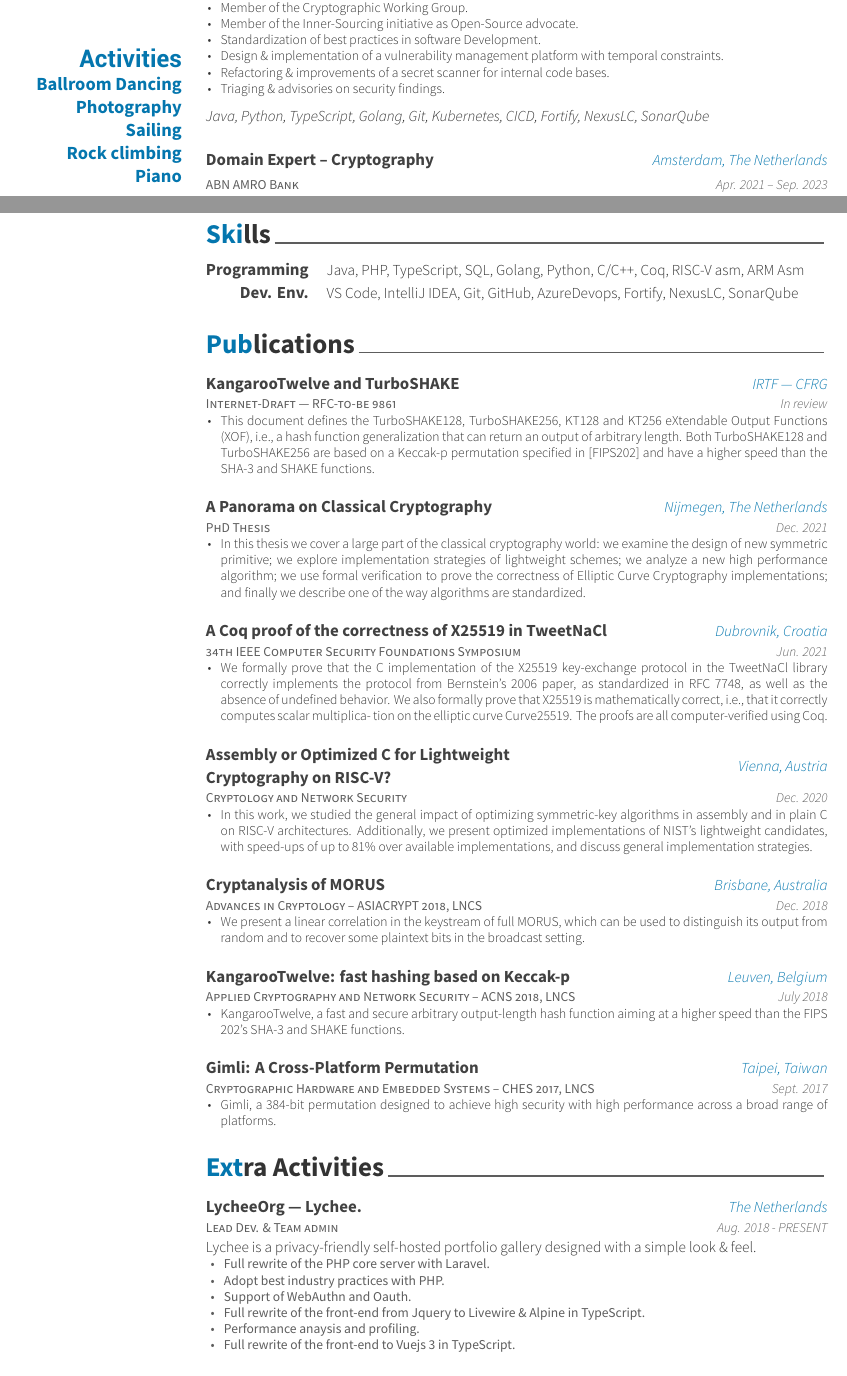
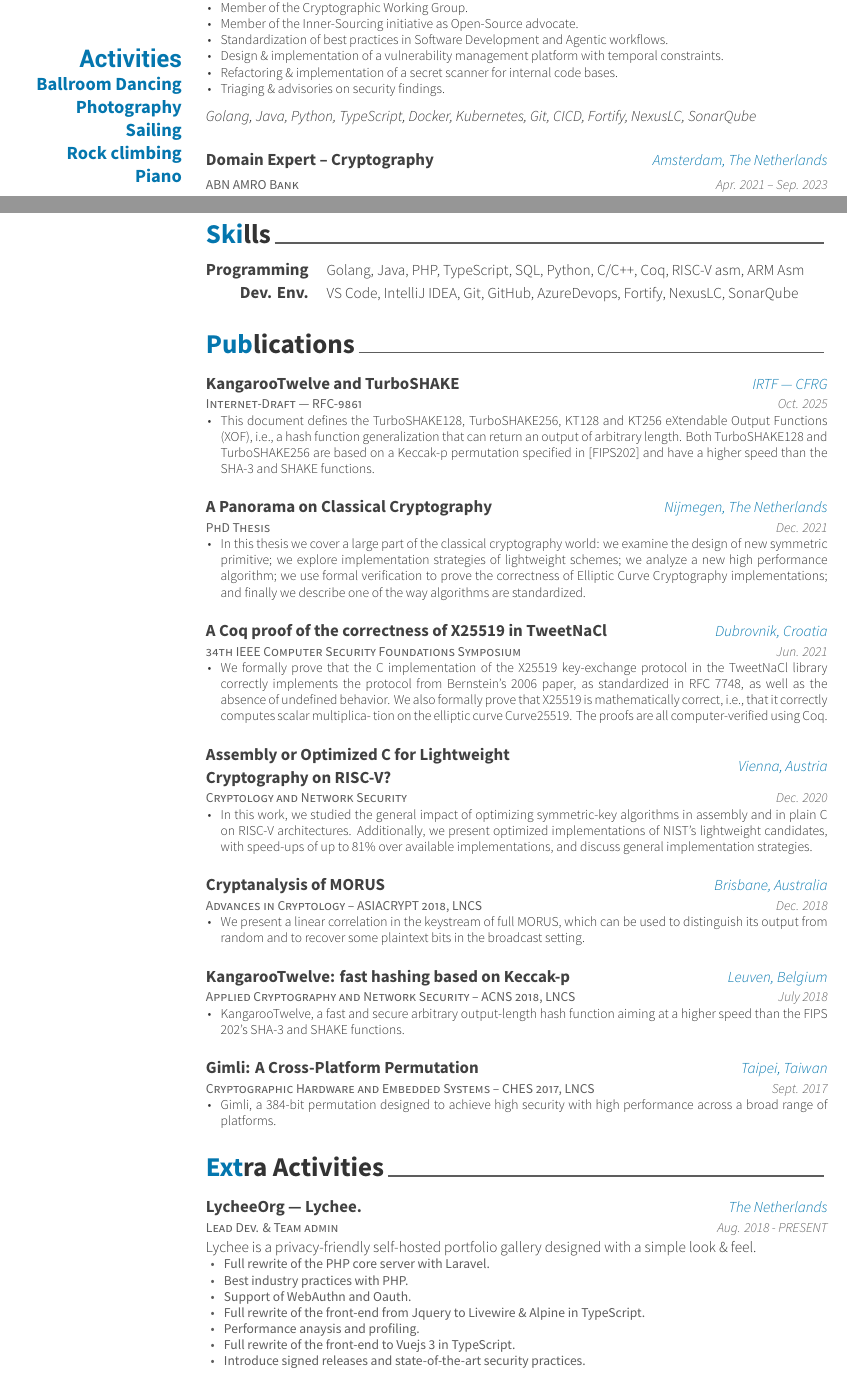
Before and after one commit to ildyria/cv, a LaTeX CV (cv.tex, which reads awesome-cv.cls, cv/experience.tex, cv/extracurricular.tex): two parts of pages 1 and 2 of 3, joined at a grey line, cut so that both start at the same text. Compiled offline with XeLaTeX.

Commit message:
updating

```diff
--- a/awesome-cv.cls
+++ b/awesome-cv.cls
@@ -697,7 +697,7 @@
 % Define a title of the cover letter
 % Usage: \makelettertitle
 \newcommand*{\makelettertitle}{%
-  \vspace{8.4mm}
+  % \vspace{8.4mm}
   \setlength\tabcolsep{0pt}
   \setlength{\extrarowheight}{0pt}
   \begin{tabular*}{\textwidth}{@{\extracolsep{\fill}} L{\textwidth - 4.5cm} R{4.5cm}}
--- a/cv.tex
+++ b/cv.tex
@@ -56,7 +56,7 @@
 % \address{Zwanenveld 9150\\6538 SJ NIJMEGEN\\\vspace{-0.1cm}THE NETHERLANDS}
 \address{\vspace{-0.1cm}THE NETHERLANDS}
 % \status{Single}
-\age{37 years old}
+\age{38 years old}
 \mobile{(+31) 6 30607282}
 % \email{beviguier@gmail.com}
 \email{benoit@viguier.nl}
--- a/cv/experience.tex
+++ b/cv/experience.tex
@@ -21,13 +21,13 @@
 			\item {Member of the Quality Assurance board.}
 			\item {Member of the Cryptographic Working Group.}
 			\item {Member of the Inner-Sourcing initiative as Open-Source advocate.}
-			\item {Standardization of best practices in software Development.}
+			\item {Standardization of best practices in Software Development and Agentic workflows.}
 			\item {Design \& implementation of a vulnerability management platform with temporal constraints.}
-			\item {Refactoring \& improvements of a secret scanner for internal code bases.}
+			\item {Refactoring \& implementation of a secret scanner for internal code bases.}
 			\item {Triaging \& advisories on security findings.}
 		\end{cvitems}
 	}%
-	{Java, Python, TypeScript, Golang, Git, Kubernetes, CICD, Fortify, NexusLC, SonarQube}%
+	{Golang, Java, Python, TypeScript, Docker, Kubernetes, Git, CICD, Fortify, NexusLC, SonarQube}%
 
 	%---------------------------------------------------------
 	\cventrysix%
--- a/cv/extracurricular.tex
+++ b/cv/extracurricular.tex
@@ -17,11 +17,12 @@
 	{
 		\begin{cvitems}
 			\item {Full rewrite of the PHP core server with Laravel.}
-			\item {Adopt best industry practices with PHP.}
+			\item {Best industry practices with PHP.}
 			\item {Support of WebAuthn and Oauth.}
 			\item {Full rewrite of the front-end from Jquery to Livewire \& Alpine in TypeScript.}
 			\item {Performance anaysis and profiling.}
-			\item {Full rewrite of the front-end to Vuejs 3 in TypeScript.\\}
+			\item {Full rewrite of the front-end to Vuejs 3 in TypeScript.}
+			\item {Introduce signed releases and state-of-the-art security practices.\\}
 		\end{cvitems}
 	}
 	%---------------------------------------------------------
--- a/cv/skills.tex
+++ b/cv/skills.tex
@@ -12,7 +12,7 @@
 	%---------------------------------------------------------
 	\cvskill
 	{Programming} % Category
-	{Java, PHP, TypeScript, SQL, Golang, Python, C/C++, Coq, RISC-V asm, ARM Asm} % Skills
+	{Golang, Java, PHP, TypeScript, SQL, Python, C/C++, Coq, RISC-V asm, ARM Asm} % Skills
 
 	%---------------------------------------------------------
 	\cvskill
--- a/cv/writing.tex
+++ b/cv/writing.tex
@@ -12,10 +12,10 @@
 
 	% %---------------------------------------------------------
 	\cventry
-	{Internet-Draft --- RFC-to-be 9861}
+	{Internet-Draft --- RFC-9861}
 	{KangarooTwelve and TurboSHAKE} % Title
 	{IRTF --- CFRG} % Location
-	{In review} % Date(s)
+	{Oct. 2025} % Date(s)
 	{
 		\begin{cvitems} % Description(s)
 			\item {This document defines the TurboSHAKE128, TurboSHAKE256, KT128 and KT256 eXtendable Output Functions (XOF),
```
